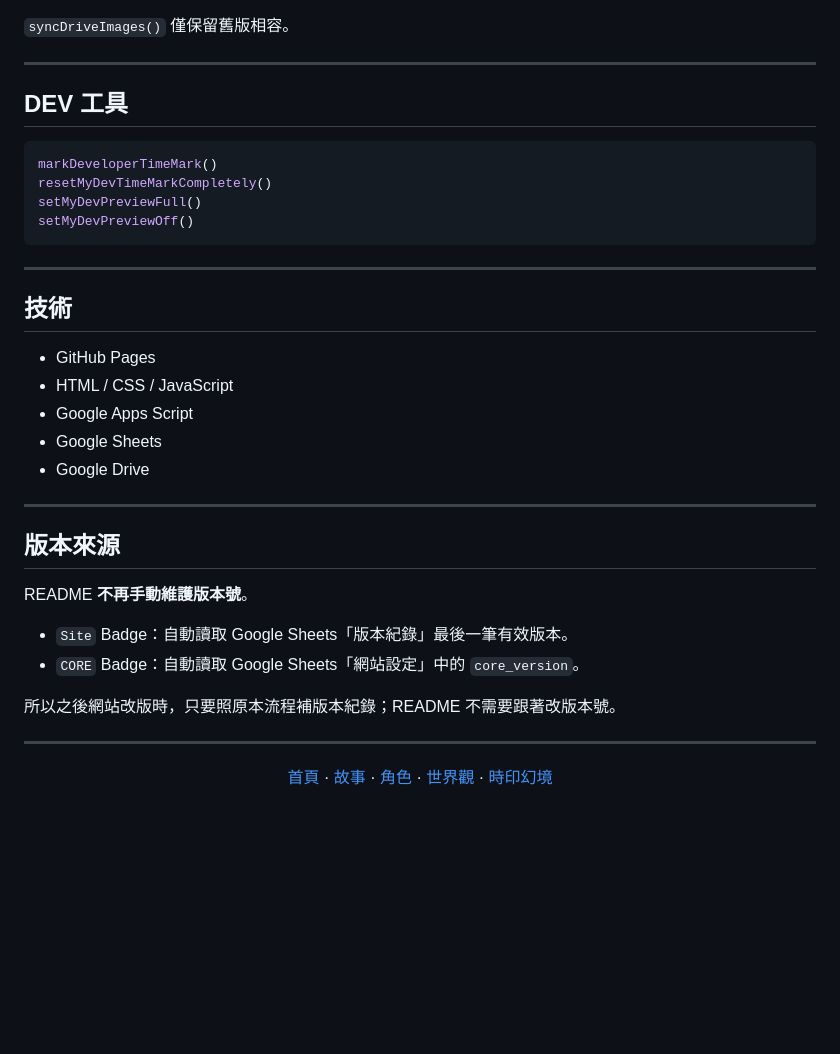
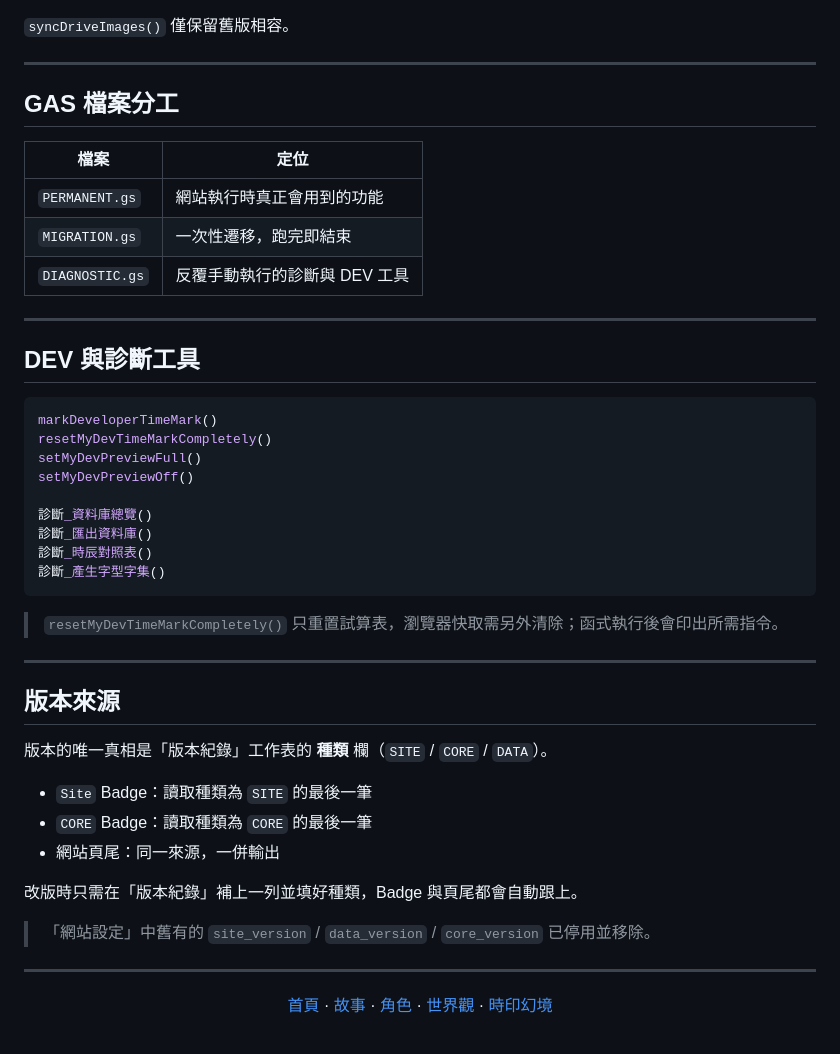
Before and after one commit to vladjia/TheEndOfTime, a Markdown page: README.md, the part around one of its changes. Rendered like a GitHub page; blank space fills up the shorter version.

````diff
--- a/README.md
+++ b/README.md
@@ -78,35 +123,45 @@ syncDriveMedia()
 
 ---
 
-## DEV 工具
+## GAS 檔案分工
+
+| 檔案 | 定位 |
+|---|---|
+| `PERMANENT.gs` | 網站執行時真正會用到的功能 |
+| `MIGRATION.gs` | 一次性遷移，跑完即結束 |
+| `DIAGNOSTIC.gs` | 反覆手動執行的診斷與 DEV 工具 |
+
+---
+
+## DEV 與診斷工具
 
 ```javascript
 markDeveloperTimeMark()
 resetMyDevTimeMarkCompletely()
 setMyDevPreviewFull()
 setMyDevPreviewOff()
+
+診斷_資料庫總覽()
+診斷_匯出資料庫()
+診斷_時辰對照表()
+診斷_產生字型字集()
 ```
 
----
-
-## 技術
-
-- GitHub Pages
-- HTML / CSS / JavaScript
-- Google Apps Script
-- Google Sheets
-- Google Drive
+> `resetMyDevTimeMarkCompletely()` 只重置試算表，瀏覽器快取需另外清除；函式執行後會印出所需指令。
 
 ---
 
 ## 版本來源
 
-README **不再手動維護版本號**。
+版本的唯一真相是「版本紀錄」工作表的 **種類** 欄（`SITE` / `CORE` / `DATA`）。
 
-- `Site` Badge：自動讀取 Google Sheets「版本紀錄」最後一筆有效版本。
-- `CORE` Badge：自動讀取 Google Sheets「網站設定」中的 `core_version`。
+- `Site` Badge：讀取種類為 `SITE` 的最後一筆
+- `CORE` Badge：讀取種類為 `CORE` 的最後一筆
+- 網站頁尾：同一來源，一併輸出
 
-所以之後網站改版時，只要照原本流程補版本紀錄；README 不需要跟著改版本號。
+改版時只需在「版本紀錄」補上一列並填好種類，Badge 與頁尾都會自動跟上。
+
+> 「網站設定」中舊有的 `site_version` / `data_version` / `core_version` 已停用並移除。
 
 ---
 
````
Also changed, not shown: other parts of README.md (+46 -1 lines).
